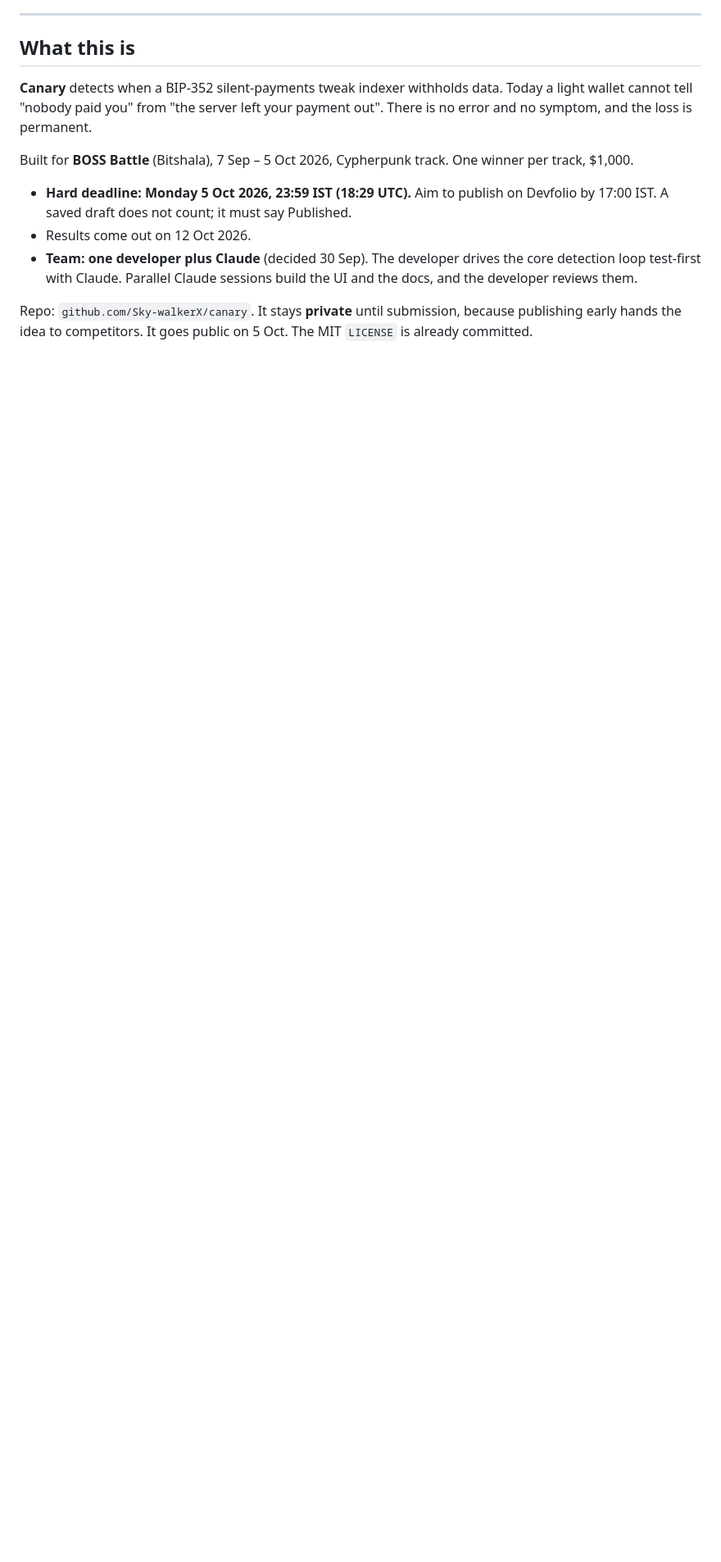
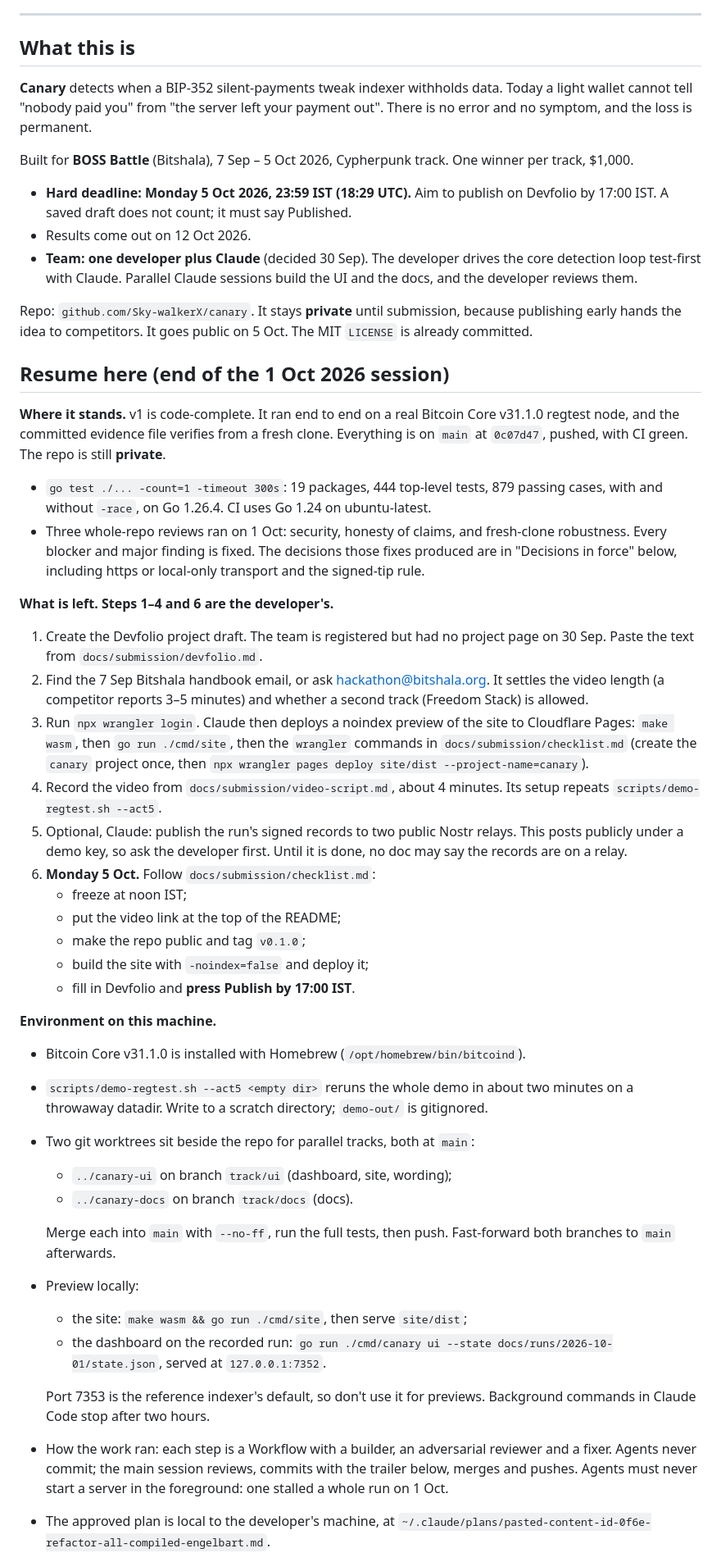
Before and after one commit to Sky-walkerX/canary, a Markdown page: CLAUDE.md, the part around one of its changes. Shown at 82% size. GitHub-like rendering; blank space fills up the shorter version.

Commit message:
docs(CLAUDE.md): a resume-here section for the end of the 1 Oct session
Records where v1 stands, what is left and who does it, the machine's setup
(Bitcoin Core, the two worktrees, how to preview), how the work was run,
and the known limits that are deferred, so the next session starts from
the facts rather than from memory.

Co-Authored-By: Claude Opus 5 (1M context) <noreply@anthropic.com>

```diff
--- a/CLAUDE.md
+++ b/CLAUDE.md
@@ -26,3 +26,66 @@ per track, $1,000.
 Repo: `github.com/Sky-walkerX/canary`. It stays **private** until submission, because
 publishing early hands the idea to competitors. It goes public on 5 Oct. The MIT
 `LICENSE` is already committed.
+
+## Resume here (end of the 1 Oct 2026 session)
+
+**Where it stands.** v1 is code-complete. It ran end to end on a real Bitcoin Core v31.1.0
+regtest node, and the committed evidence file verifies from a fresh clone. Everything is
+on `main` at `0c07d47`, pushed, with CI green. The repo is still **private**.
+
+- `go test ./... -count=1 -timeout 300s`: 19 packages, 444 top-level tests, 879 passing
+  cases, with and without `-race`, on Go 1.26.4. CI uses Go 1.24 on ubuntu-latest.
+- Three whole-repo reviews ran on 1 Oct: security, honesty of claims, and fresh-clone
+  robustness. Every blocker and major finding is fixed. The decisions those fixes
+  produced are in "Decisions in force" below, including https or local-only transport
+  and the signed-tip rule.
+
+**What is left. Steps 1–4 and 6 are the developer's.**
+
+1. Create the Devfolio project draft. The team is registered but had no project page on
+   30 Sep. Paste the text from `docs/submission/devfolio.md`.
+2. Find the 7 Sep Bitshala handbook email, or ask hackathon@bitshala.org. It settles the
+   video length (a competitor reports 3–5 minutes) and whether a second track
+   (Freedom Stack) is allowed.
+3. Run `npx wrangler login`. Claude then deploys a noindex preview of the site to
+   Cloudflare Pages: `make wasm`, then `go run ./cmd/site`, then the `wrangler` commands
+   in `docs/submission/checklist.md` (create the `canary` project once, then
+   `npx wrangler pages deploy site/dist --project-name=canary`).
+4. Record the video from `docs/submission/video-script.md`, about 4 minutes. Its setup
+   repeats `scripts/demo-regtest.sh --act5`.
+5. Optional, Claude: publish the run's signed records to two public Nostr relays. This
+   posts publicly under a demo key, so ask the developer first. Until it is done, no
+   doc may say the records are on a relay.
+6. **Monday 5 Oct.** Follow `docs/submission/checklist.md`:
+   - freeze at noon IST;
+   - put the video link at the top of the README;
+   - make the repo public and tag `v0.1.0`;
+   - build the site with `-noindex=false` and deploy it;
+   - fill in Devfolio and **press Publish by 17:00 IST**.
+
+**Environment on this machine.**
+
+- Bitcoin Core v31.1.0 is installed with Homebrew (`/opt/homebrew/bin/bitcoind`).
+- `scripts/demo-regtest.sh --act5 <empty dir>` reruns the whole demo in about two minutes
+  on a throwaway datadir. Write to a scratch directory; `demo-out/` is gitignored.
+- Two git worktrees sit beside the repo for parallel tracks, both at `main`:
+  - `../canary-ui` on branch `track/ui` (dashboard, site, wording);
+  - `../canary-docs` on branch `track/docs` (docs).
+
+  Merge each into `main` with `--no-ff`, run the full tests, then push. Fast-forward
+  both branches to `main` afterwards.
+- Preview locally:
+  - the site: `make wasm && go run ./cmd/site`, then serve `site/dist`;
+  - the dashboard on the recorded run:
+    `go run ./cmd/canary ui --state docs/runs/2026-10-01/state.json`, served at
+    `127.0.0.1:7352`.
+
+  Port 7353 is the reference indexer's default, so don't use it for previews. Background
+  commands in Claude Code stop after two hours.
+- How the work ran: each step is a Workflow with a builder, an adversarial reviewer and
+  a fixer. Agents never commit; the main session reviews, commits with the trailer below,
+  merges and pushes. Agents must never start a server in the foreground: one stalled a
+  whole run on 1 Oct.
+- The approved plan is local to the developer's machine, at
+  `~/.claude/plans/pasted-content-id-0f6e-refactor-all-compiled-engelbart.md`.
+
```
Also changed, not shown: other parts of CLAUDE.md (+25 -5 lines).
